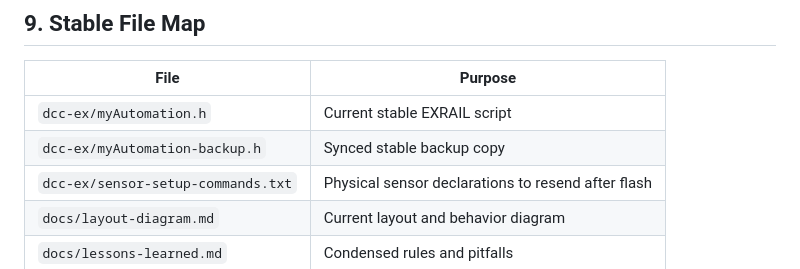
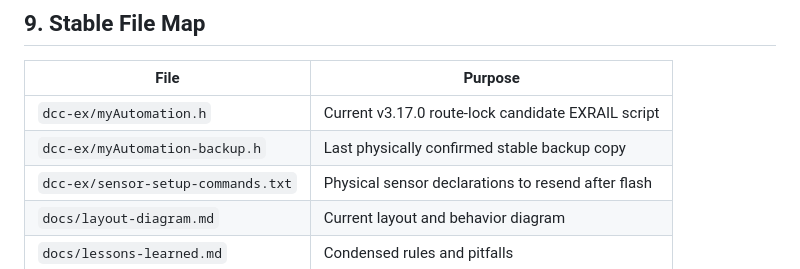
Before and after one commit to chrischang314/model-railroad-automation, a Markdown page: docs/handoff-document.md, the part around the change. GitHub-like rendering.

```diff
--- a/docs/handoff-document.md
+++ b/docs/handoff-document.md
@@ -302,8 +302,8 @@ Work layer by layer:
 
 | File | Purpose |
 | --- | --- |
-| `dcc-ex/myAutomation.h` | Current stable EXRAIL script |
-| `dcc-ex/myAutomation-backup.h` | Synced stable backup copy |
+| `dcc-ex/myAutomation.h` | Current v3.17.0 route-lock candidate EXRAIL script |
+| `dcc-ex/myAutomation-backup.h` | Last physically confirmed stable backup copy |
 | `dcc-ex/sensor-setup-commands.txt` | Physical sensor declarations to resend after flash |
 | `docs/layout-diagram.md` | Current layout and behavior diagram |
 | `docs/lessons-learned.md` | Condensed rules and pitfalls |
```
Also changed, not shown: README.md (+2 -1 lines), docs/layout-diagram.md (+2 -1 lines).
